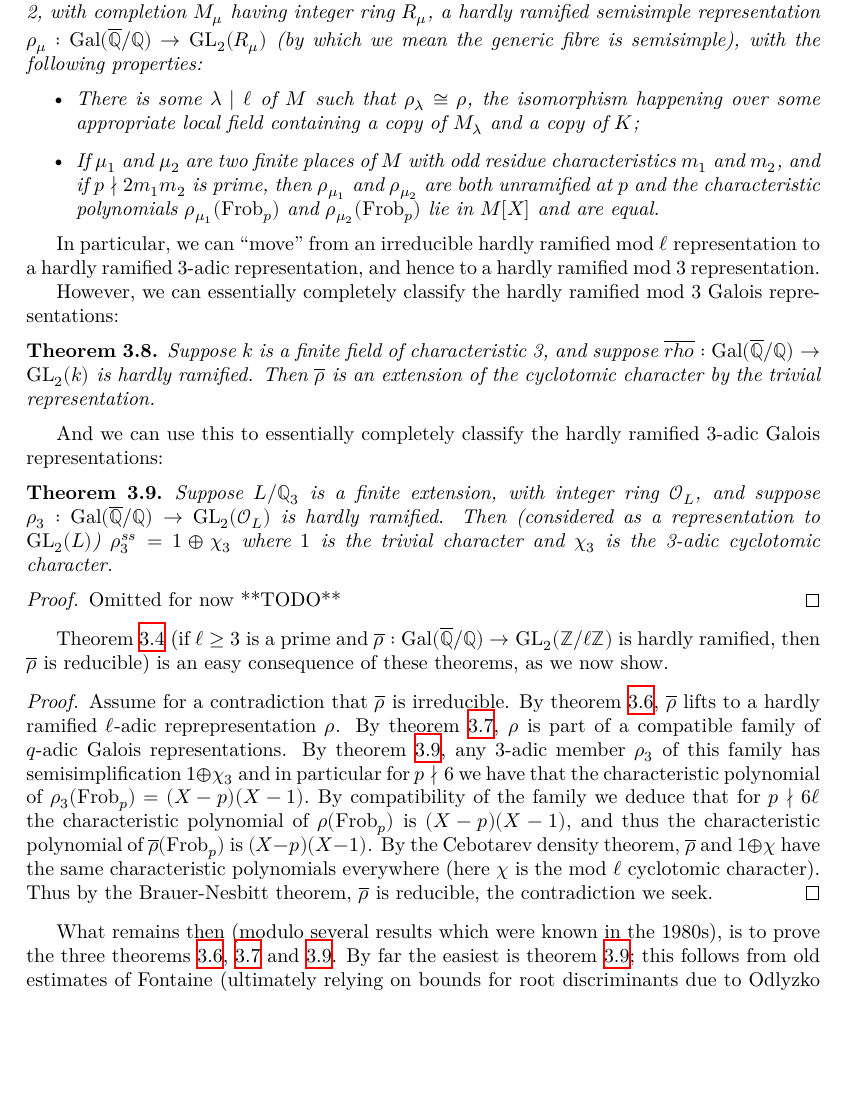
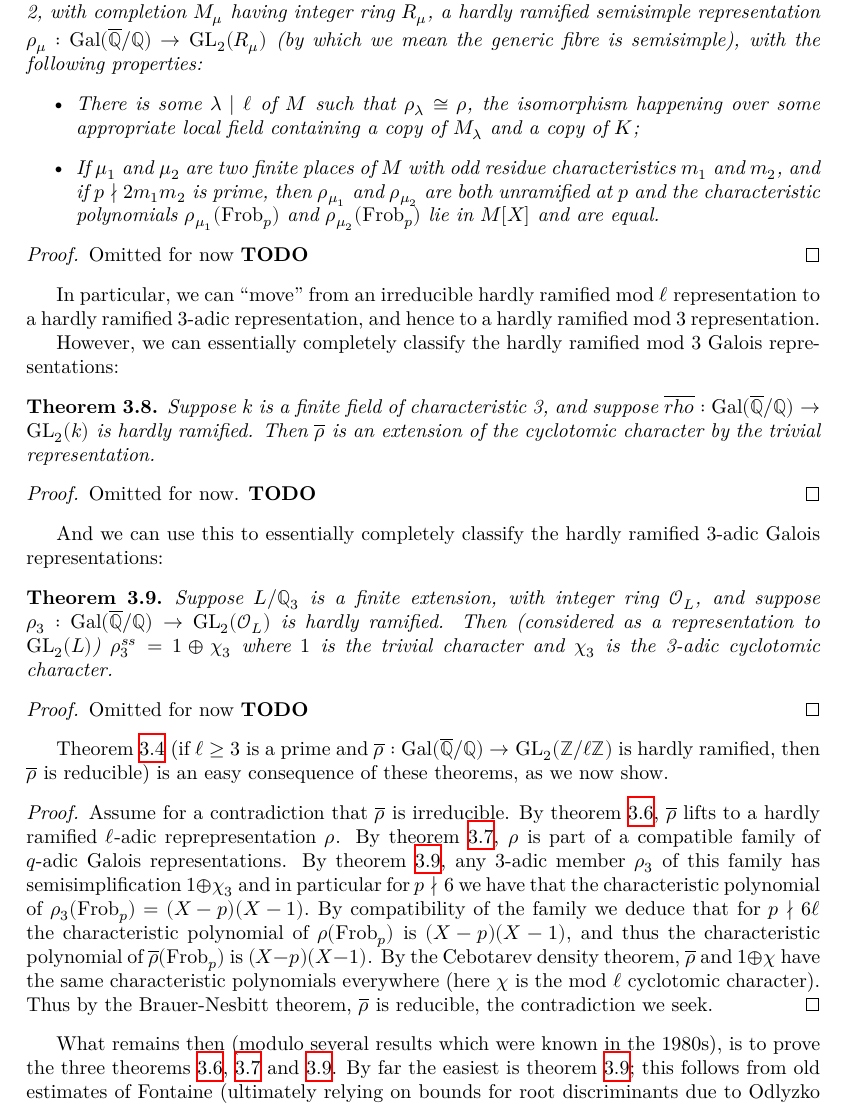
Before and after one commit to ImperialCollegeLondon/FLT, a LaTeX thesis (blueprint/src/print.tex, which reads blueprint/src/chapter/ch03freyreduction.tex): part of page 14 of 79 before the commit and part of page 14 of 80 after it, cut so that both start at the same text, the shorter picture padded with empty space. Compiled offline with XeLaTeX.

Commit message:
finish up LaTeX

```diff
--- a/blueprint/src/chapter/ch03freyreduction.tex
+++ b/blueprint/src/chapter/ch03freyreduction.tex
@@ -198,6 +204,9 @@ not made a definition of a hardly ramified 2-adic representation).
       and $\rho_{\mu_2}(\Frob_p)$ lie in $M[X]$ and are equal.
   \end{itemize}
 \end{theorem}
+\begin{proof}
+  Omitted for now {\bf TODO}
+\end{proof}
 
 In particular, we can ``move'' from an irreducible hardly ramified mod $\ell$ representation
 to a hardly ramified 3-adic representation, and hence to a hardly ramified mod 3 representation.
@@ -206,27 +215,32 @@ However, we can essentially completely classify the hardly ramified mod 3 Galois
 
 \begin{theorem}
   \lean{GaloisRepresentation.IsHardlyRamified.mod_three}
-  \label{hardly-ramified-mod3-reducible}
-  \uses{hardly-ramified}
+  \label{hardly_ramified_mod3_reducible}
+  \uses{hardly_ramified}
+  \leanok
   Suppose $k$ is a finite field of characteristic 3, and suppose
   $\overline{rho}:\GQ\to\GL_2(k)$ is hardly ramified. Then $\overline{\rho}$ is an extension
   of the cyclotomic character by the trivial representation.
 \end{theorem}
+\begin{proof}
+  Omitted for now. {\bf TODO}
+\end{proof}
 
 And we can use this to essentially completely classify the hardly ramified 3-adic Galois
 representations:
 
 \begin{theorem}
   \lean{GaloisRepresentation.IsHardlyRamified.three_adic}
-  \label{hardly-ramified-3adic-reducible}
-  \uses{hardly-ramified, hardly-ramified-mod3-reducible}
+  \label{hardly_ramified_3adic_reducible}
+  \uses{hardly_ramified, hardly_ramified_mod3_reducible}
+  \leanok
   Suppose $L/\Q_3$ is a finite extension, with integer ring $\calO_L$, and suppose
   $\rho_3:\GQ\to\GL_2(\calO_L)$ is hardly ramified. Then (considered as a representation
   to $\GL_2(L)$) $\rho_3^{ss}=1\oplus\chi_3$
   where $1$ is the trivial character and $\chi_3$ is the 3-adic cyclotomic character.
 \end{theorem}
 \begin{proof}
-  Omitted for now **TODO**
+  Omitted for now {\bf TODO}
 \end{proof}
 
 Theorem~\ref{hardly_ramified_reducible} (if $\ell\geq 3$ is a prime and
@@ -236,12 +250,12 @@ as we now show.
 
 \begin{proof}
   \proves{hardly_ramified_reducible}
-  \uses{hardly-ramified-lifts,
-    hardly-ramified-spreads-out,hardly-ramified-3adic-reducible}
-  Assume for a contradiction that $\overline{\rho}$ is irreducible. By theorem~\ref{hardly-ramified-lifts},
+  \uses{hardly_ramified_lifts,
+    hardly_ramified_spreads_out,hardly_ramified_3adic_reducible}
+  Assume for a contradiction that $\overline{\rho}$ is irreducible. By theorem~\ref{hardly_ramified_lifts},
   $\overline{\rho}$ lifts to a hardly ramified $\ell$-adic reprepresentation $\rho$. By
-  theorem~\ref{hardly-ramified-spreads-out}, $\rho$ is part of a compatible family of
-  $q$-adic Galois representations. By theorem~\ref{hardly-ramified-3adic-reducible},
+  theorem~\ref{hardly_ramified_spreads_out}, $\rho$ is part of a compatible family of
+  $q$-adic Galois representations. By theorem~\ref{hardly_ramified_3adic_reducible},
   any 3-adic member $\rho_3$ of this family has semisimplification $1\oplus\chi_3$ and in particular
   for $p\nmid 6$ we have that the characteristic polynomial of $\rho_3(\Frob_p)=(X-p)(X-1).$
   By compatibility of the family we deduce that for $p\nmid 6\ell$ the characteristic
```
Also changed, not shown: blueprint/src/chapter/ch03freyreduction.tex (24 more changed lines).
